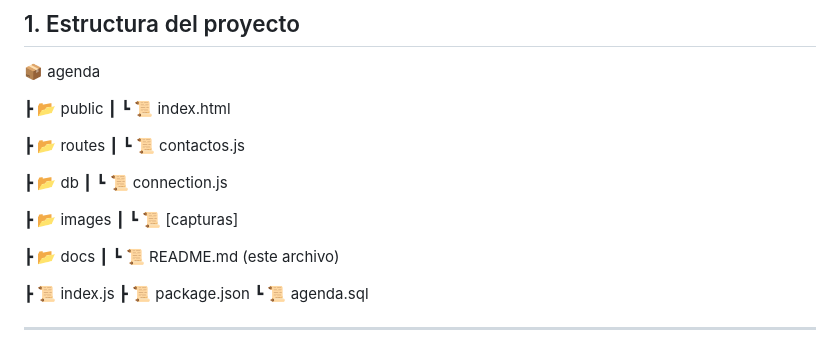
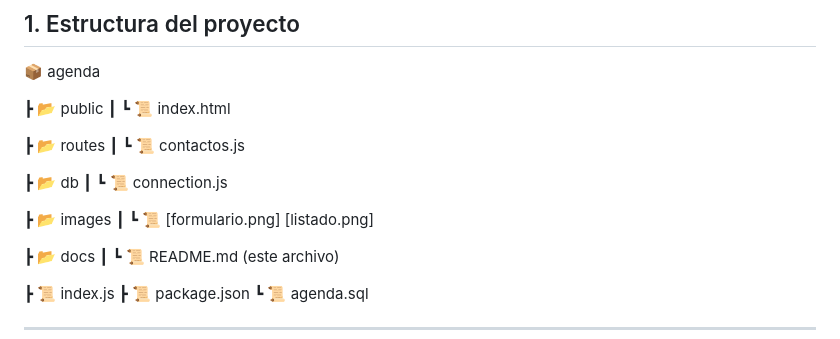
Before and after one commit to cintia-sd/agenda, a Markdown page: docs/README.md, the part around the change. GitHub-like rendering.

```diff
--- a/docs/README.md
+++ b/docs/README.md
@@ -21,7 +21,7 @@
 
 ┣ 📂 db ┃ ┗ 📜 connection.js
 
-┣ 📂 images ┃ ┗ 📜 [capturas]
+┣ 📂 images ┃ ┗ 📜 [formulario.png] [listado.png]
 
 ┣ 📂 docs ┃ ┗ 📜 README.md (este archivo)
 
```
